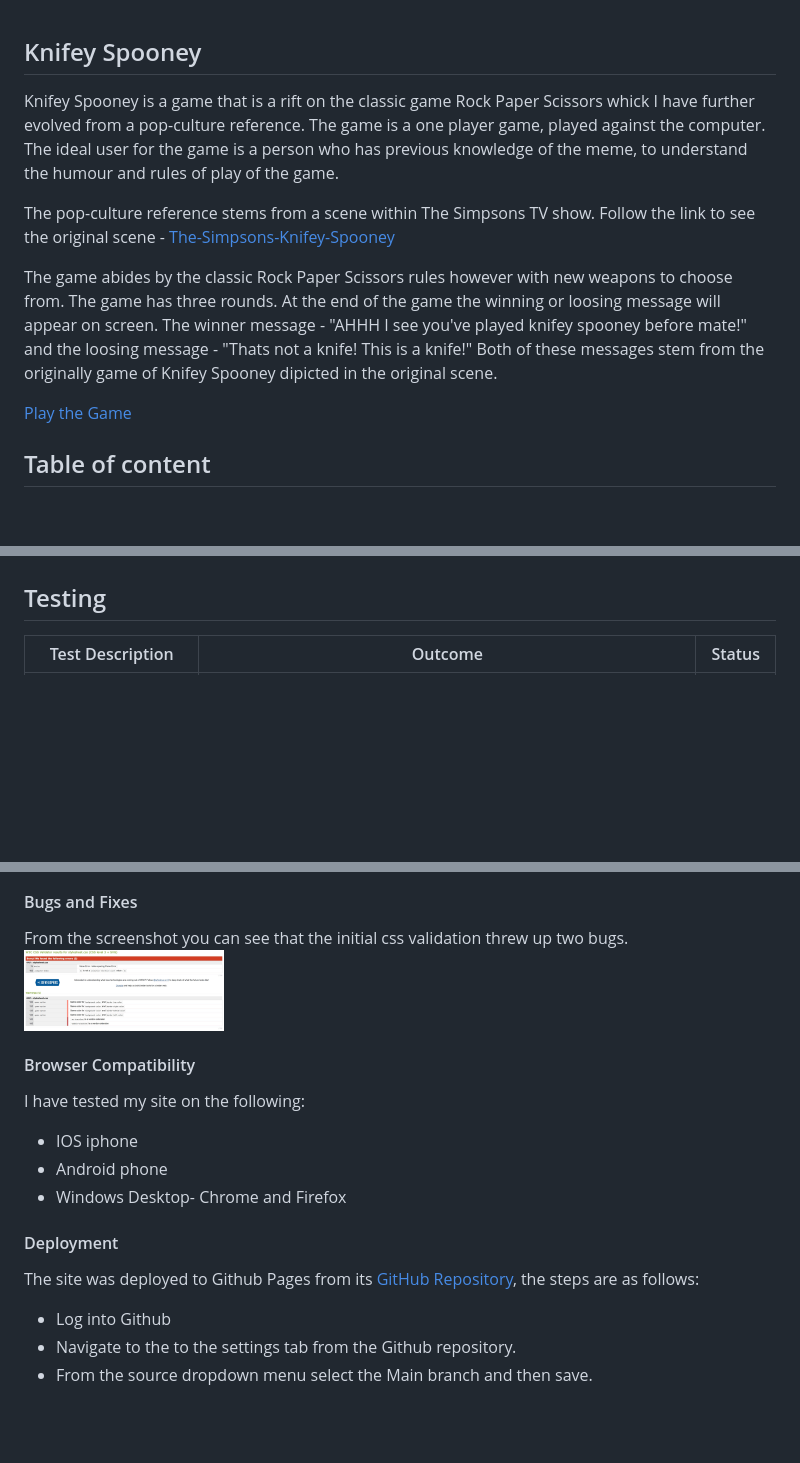
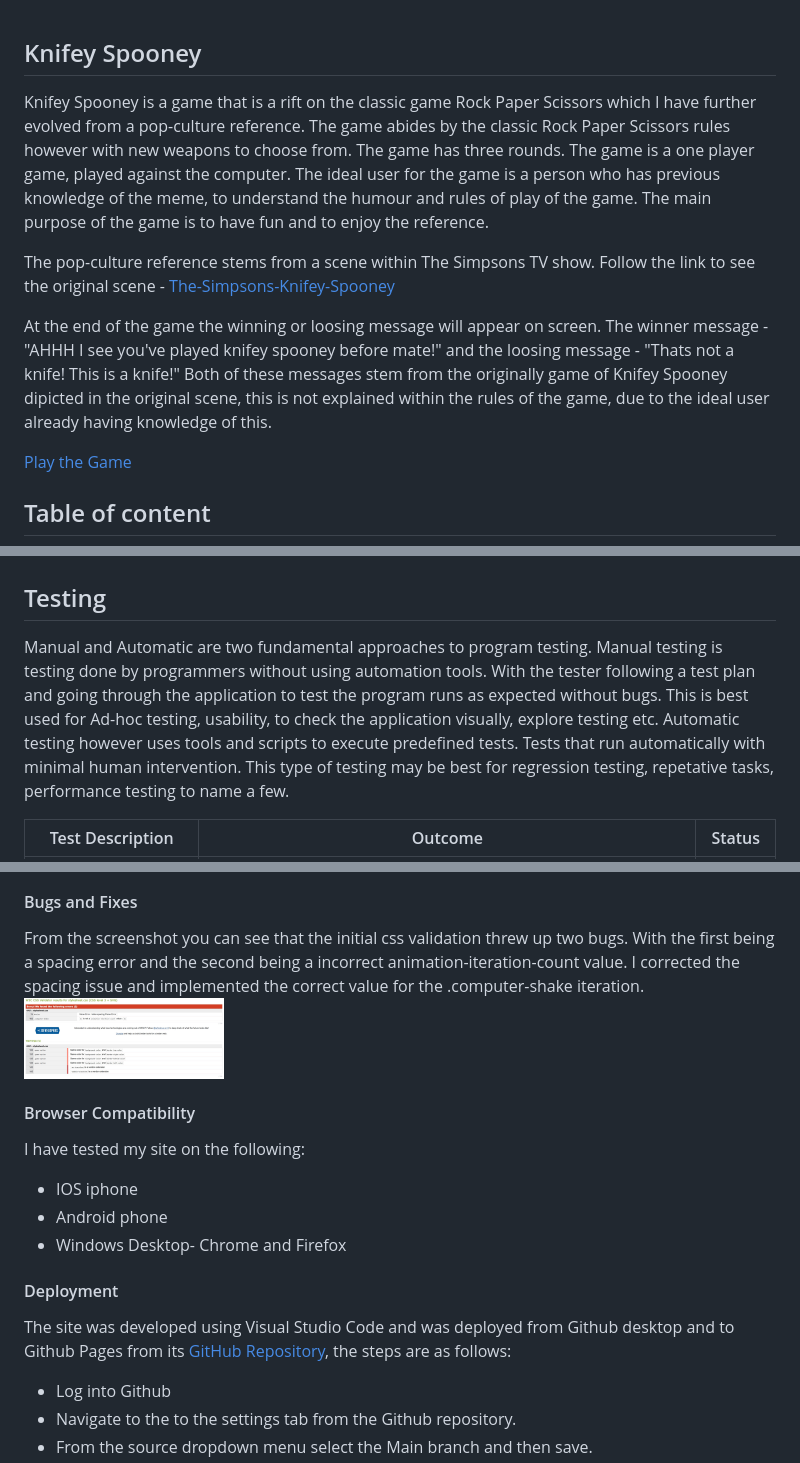
Before and after one commit to sims-bit/Milestone_project_two, a Markdown page: README.md, 3 parts joined by grey strips. Drawn GitHub-style; blank space fills up the shorter version.

```diff
--- a/README.md
+++ b/README.md
@@ -1,12 +1,9 @@
 ## Knifey Spooney
-Knifey Spooney is a game that is a rift on the classic game Rock Paper Scissors whick I have further evolved from a pop-culture reference. The game is a one player game, played against the computer. The ideal user for the game is a person who has previous knowledge of the meme, to understand the humour and rules of play of the game.
+Knifey Spooney is a game that is a rift on the classic game Rock Paper Scissors which I have further evolved from a pop-culture reference. The game abides by the classic Rock Paper Scissors rules however with new weapons to choose from. The game has three rounds. The game is a one player game, played against the computer. The ideal user for the game is a person who has previous knowledge of the meme, to understand the humour and rules of play of the game. The main purpose of the game is to have fun and to enjoy the reference.
 
-The pop-culture reference stems from a scene within The Simpsons TV show.
-Follow the link to see the original scene - [The-Simpsons-Knifey-Spooney](https://www.youtube.com/results?search_query=knifey+spoony)
+The pop-culture reference stems from a scene within The Simpsons TV show. Follow the link to see the original scene - [The-Simpsons-Knifey-Spooney](https://www.youtube.com/results?search_query=knifey+spoony)
 
-The game abides by the classic Rock Paper Scissors rules however with new weapons to choose from. The game has three rounds.
-At the end of the game the winning or loosing message will appear on screen. The winner message - "AHHH I see you've played knifey spooney before mate!" and the loosing message - "Thats not a knife! This is a knife!" Both of these messages stem from the originally game of Knifey Spooney dipicted in the original scene.
-
+At the end of the game the winning or loosing message will appear on screen. The winner message - "AHHH I see you've played knifey spooney before mate!" and the loosing message - "Thats not a knife! This is a knife!" Both of these messages stem from the originally game of Knifey Spooney dipicted in the original scene, this is not explained within the rules of the game, due to the ideal user already having knowledge of this.
 
 
 [Play the Game](https://sims-bit.github.io/Milestone_project_two/)
@@ -112,6 +108,10 @@ The wireframe views
 
 ## Testing
 
+Manual and Automatic are two fundamental approaches to program testing. Manual testing is testing done by programmers without using automation tools. With the tester following a test plan and going through the application to test the program runs as expected without bugs. This is best used for Ad-hoc testing, usability, to check the application visually, explore testing etc.
+Automatic testing however uses tools and scripts to execute predefined tests. Tests that run automatically with minimal human intervention. This type of testing may be best for regression testing, repetative tasks, performance testing to name a few.
+
+
 | Test Description | Outcome | Status |
 |---  | --- | --- |
 | Welcome Page Loads Correctly | User is presented with the Welcome Page and instructions with how to play the game | Pass |
@@ -138,7 +138,7 @@ The wireframe views
 
 #### Bugs and Fixes
 
-From the screenshot you can see that the initial css validation threw up two bugs.
+From the screenshot you can see that the initial css validation threw up two bugs. With the first being a spacing error and the second being a incorrect animation-iteration-count value. I corrected the spacing issue and implemented the correct value for the .computer-shake iteration.
 <img src="readme_media/stylesheet-validation-fail-screenshot.jpg" width="200px" height="auto" alt="">
 
 
@@ -149,7 +149,7 @@ I have tested my site on the following:
 - Windows Desktop- Chrome and Firefox
 
 #### Deployment
-The site was deployed to Github Pages from its [GitHub Repository](https://github.com/sims-bit/Milestone_project_two.git), the steps are as follows:
+The site was developed using Visual Studio Code and was deployed from Github desktop and to Github Pages from its [GitHub Repository](https://github.com/sims-bit/Milestone_project_two.git), the steps are as follows:
 - Log into Github
 - Navigate to the to the settings tab from the Github repository.
 - From the source dropdown menu select the Main branch and then save.
```
Also changed, not shown: other parts of README.md (+2 -3 lines).
